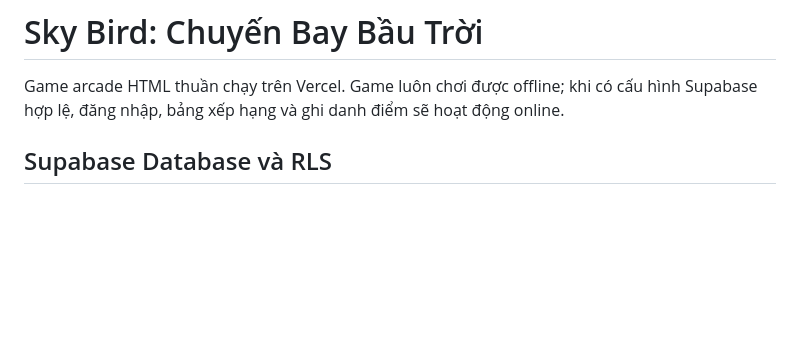
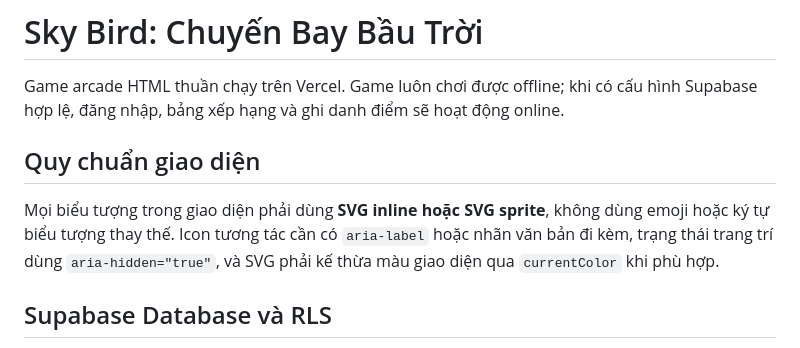
Before and after one commit to norat02/sky, a Markdown page: README.md, the part around the change. Rendered like a GitHub page; blank space fills up the shorter version.

Commit message:
Document SVG-only icon convention

```diff
--- a/README.md
+++ b/README.md
@@ -1,6 +1,10 @@
 # Sky Bird: Chuyến Bay Bầu Trời
 
 Game arcade HTML thuần chạy trên Vercel. Game luôn chơi được offline; khi có cấu hình Supabase hợp lệ, đăng nhập, bảng xếp hạng và ghi danh điểm sẽ hoạt động online.
+
+## Quy chuẩn giao diện
+
+Mọi biểu tượng trong giao diện phải dùng **SVG inline hoặc SVG sprite**, không dùng emoji hoặc ký tự biểu tượng thay thế. Icon tương tác cần có `aria-label` hoặc nhãn văn bản đi kèm, trạng thái trang trí dùng `aria-hidden="true"`, và SVG phải kế thừa màu giao diện qua `currentColor` khi phù hợp.
 
 ## Supabase Database và RLS
 
```
